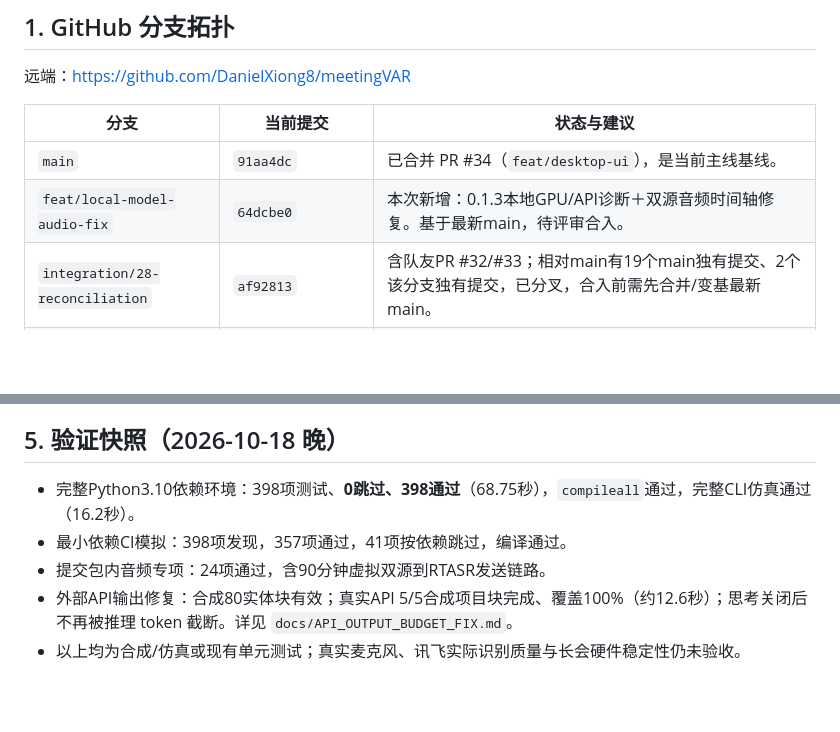
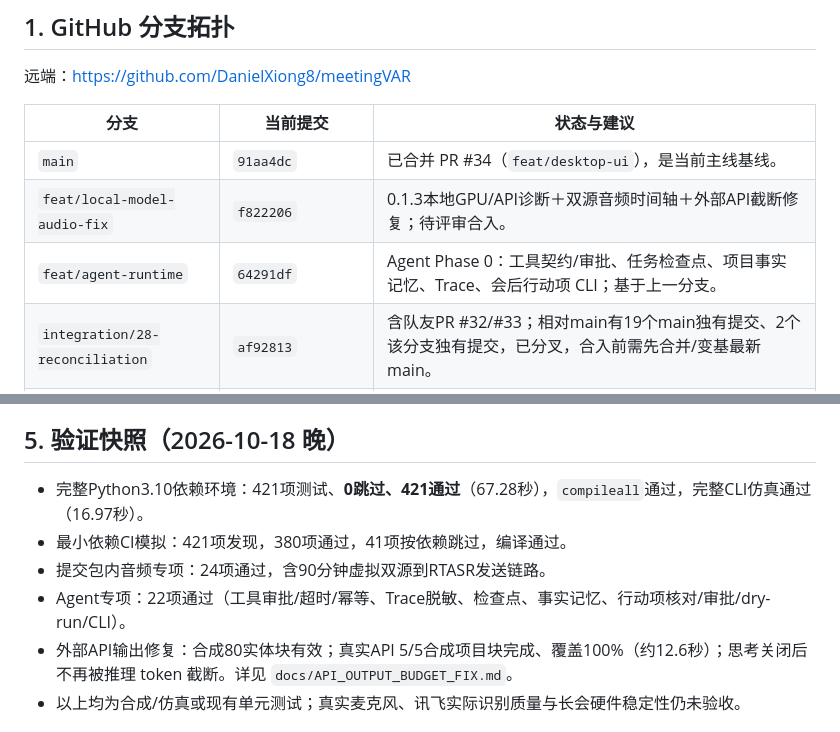
Before and after one commit to DanielXiong8/meetingVAR, a Markdown page: docs/DEVELOPMENT_STATUS.md, 2 parts joined by grey strips. GitHub-like rendering; blank space fills up the shorter version.

```diff
--- a/docs/DEVELOPMENT_STATUS.md
+++ b/docs/DEVELOPMENT_STATUS.md
@@ -9,7 +9,8 @@
 | 分支 | 当前提交 | 状态与建议 |
 |---|---|---|
 | `main` | `91aa4dc` | 已合并 PR #34（`feat/desktop-ui`），是当前主线基线。 |
-| `feat/local-model-audio-fix` | `64dcbe0` | 本次新增：0.1.3本地GPU/API诊断＋双源音频时间轴修复。基于最新main，待评审合入。 |
+| `feat/local-model-audio-fix` | `f822206` | 0.1.3本地GPU/API诊断＋双源音频时间轴＋外部API截断修复；待评审合入。 |
+| `feat/agent-runtime` | `64291df` | Agent Phase 0：工具契约/审批、任务检查点、项目事实记忆、Trace、会后行动项 CLI；基于上一分支。 |
 | `integration/28-reconciliation` | `af92813` | 含队友PR #32/#33；相对main有19个main独有提交、2个该分支独有提交，已分叉，合入前需先合并/变基最新main。 |
 | `feat/desktop-ui` | `a9abea5` | 已由PR #34合入main，可保留作历史或清理。 |
 | `feat/term-curator` | `1e778c7` | 已并入integration，旧分支。 |
@@ -58,9 +59,10 @@
 
 ## 5. 验证快照（2026-10-18 晚）
 
-- 完整Python3.10依赖环境：398项测试、**0跳过、398通过**（68.75秒），`compileall`通过，完整CLI仿真通过（16.2秒）。
-- 最小依赖CI模拟：398项发现，357项通过，41项按依赖跳过，编译通过。
+- 完整Python3.10依赖环境：421项测试、**0跳过、421通过**（67.28秒），`compileall`通过，完整CLI仿真通过（16.97秒）。
+- 最小依赖CI模拟：421项发现，380项通过，41项按依赖跳过，编译通过。
 - 提交包内音频专项：24项通过，含90分钟虚拟双源到RTASR发送链路。
+- Agent专项：22项通过（工具审批/超时/幂等、Trace脱敏、检查点、事实记忆、行动项核对/审批/dry-run/CLI）。
 - 外部API输出修复：合成80实体块有效；真实API 5/5合成项目块完成、覆盖100%（约12.6秒）；思考关闭后不再被推理 token 截断。详见 `docs/API_OUTPUT_BUDGET_FIX.md`。
 - 以上均为合成/仿真或现有单元测试；真实麦克风、讯飞实际识别质量与长会硬件稳定性仍未验收。
 
```
Also changed, not shown: README.md (+1 -1 lines).
